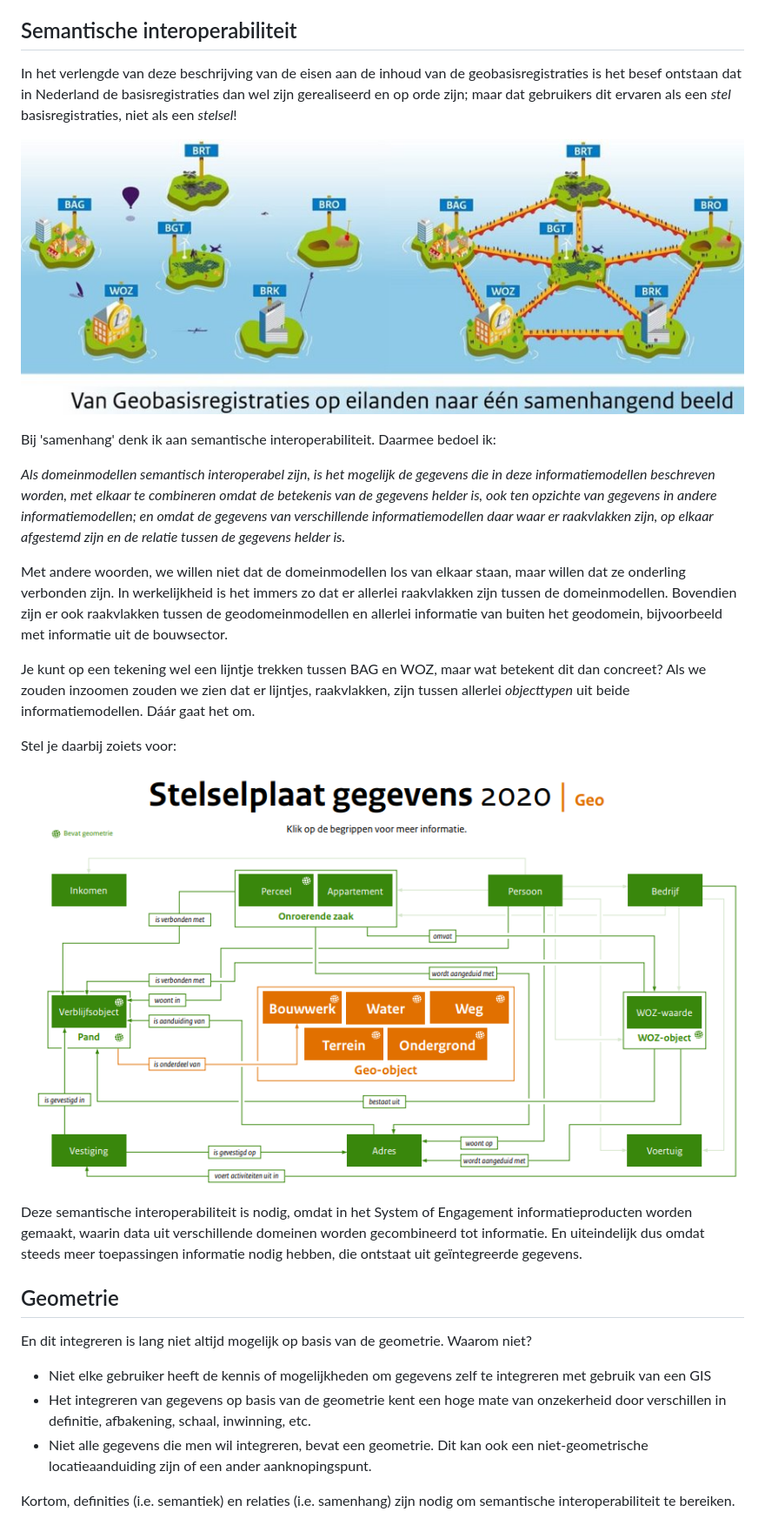
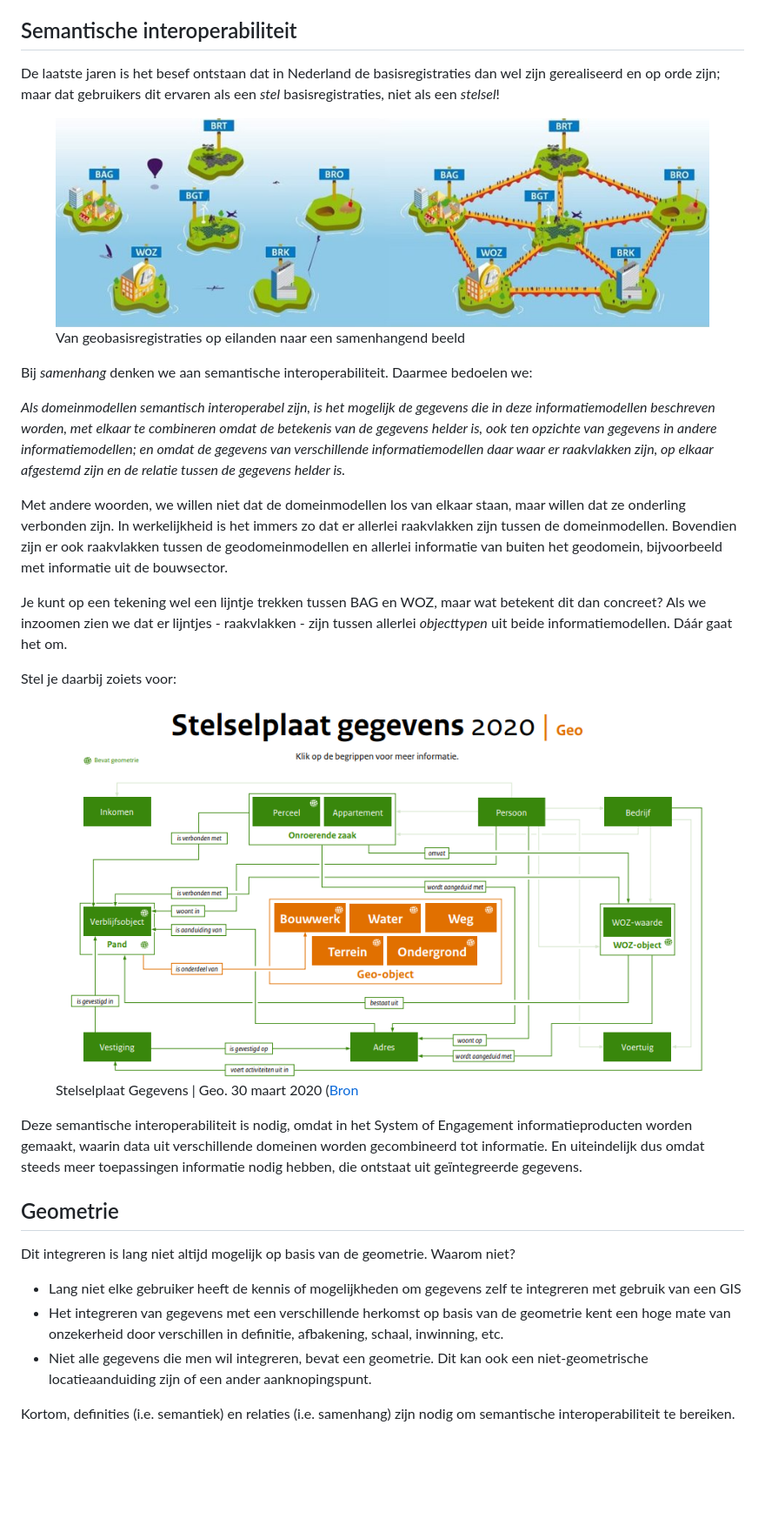
Before and after one commit to Geonovum/semigeo, a Markdown page: introductie.md, the part around the change printed below. Shown: that part at 87% size. GitHub-like rendering; pictures changed too: media/geobr-samenhang.png; blank space fills up the shorter version.

Commit message:
update text + md img to html

```diff
--- a/introductie.md
+++ b/introductie.md
@@ -15,28 +18,34 @@ Over deze laatste wil ik het in dit document hebben.
 
 ## Semantische interoperabiliteit
 
-In het verlengde van deze beschrijving van de eisen aan de inhoud van de geobasisregistraties is het besef ontstaan dat in Nederland de basisregistraties dan wel zijn gerealiseerd en op orde zijn; maar dat gebruikers dit ervaren als een *stel*  basisregistraties, niet als een *stelsel*!
+De laatste jaren is het besef ontstaan dat in Nederland de basisregistraties dan wel zijn gerealiseerd en op orde zijn; maar dat gebruikers dit ervaren als een *stel* basisregistraties, niet als een *stelsel*!
 
-![Van geobasisregistraties op eilanden naar een samenhangend beeld](media/geobr-samenhang.png)
+<figure>
+    <img alt="Van geobasisregistraties op eilanden naar een samenhangend beeld" src="media/geobr-samenhang.png">
+    <figcaption>Van geobasisregistraties op eilanden naar een samenhangend beeld</figcaption>
+</figure>
 
-Bij 'samenhang' denk ik aan semantische interoperabiliteit. Daarmee bedoel ik:
+Bij *samenhang* denken we aan semantische interoperabiliteit. Daarmee bedoelen we:
 
 *Als domeinmodellen semantisch interoperabel zijn, is het mogelijk de gegevens die in deze informatiemodellen beschreven worden, met elkaar te combineren omdat de betekenis van de gegevens helder is, ook ten opzichte van gegevens in andere informatiemodellen; en omdat de gegevens van verschillende informatiemodellen daar waar er raakvlakken zijn, op elkaar afgestemd zijn en de relatie tussen de gegevens helder is.*
 
 Met andere woorden, we willen niet dat de domeinmodellen los van elkaar staan, maar willen dat ze onderling verbonden zijn. In werkelijkheid is het immers zo dat er allerlei raakvlakken zijn tussen de domeinmodellen. Bovendien zijn er ook raakvlakken tussen de geodomeinmodellen en allerlei informatie van buiten het geodomein, bijvoorbeeld met informatie uit de bouwsector.
 
-Je kunt op een tekening wel een lijntje trekken tussen BAG en WOZ, maar wat betekent dit dan concreet? Als we zouden inzoomen zouden we zien dat er lijntjes, raakvlakken, zijn tussen allerlei *objecttypen* uit beide informatiemodellen. Dáár gaat het om.
+Je kunt op een tekening wel een lijntje trekken tussen BAG en WOZ, maar wat betekent dit dan concreet? Als we inzoomen  zien we dat er lijntjes - raakvlakken - zijn tussen allerlei *objecttypen* uit beide informatiemodellen. Dáár gaat het om.
 
 Stel je daarbij zoiets voor:
 
-![stelselplaat gegevens 2020](media/stelselplaat.png)
+<figure>
+    <img alt="stelselplaat gegevens 2020" src="media/stelselplaat.png">
+    <figcaption>Stelselplaat Gegevens | Geo. 30 maart 2020 (<a href="https://www.digitaleoverheid.nl/document/stelselplaat-gegevens-geo/">Bron</a></figcaption>
+</figure>
 
 Deze semantische interoperabiliteit is nodig, omdat in het System of Engagement informatieproducten worden gemaakt, waarin data uit verschillende domeinen worden gecombineerd tot informatie. En uiteindelijk dus omdat steeds meer toepassingen informatie nodig hebben, die ontstaat uit geïntegreerde gegevens.
 
 ## Geometrie
-En dit integreren is lang niet altijd mogelijk op basis van de geometrie. Waarom niet?
-- Niet elke gebruiker heeft de kennis of mogelijkheden om gegevens zelf te integreren met gebruik van een GIS
-- Het integreren van gegevens op basis van de geometrie kent een hoge mate van onzekerheid door verschillen in definitie, afbakening, schaal, inwinning, etc.
+Dit integreren is lang niet altijd mogelijk op basis van de geometrie. Waarom niet?
+- Lang niet elke gebruiker heeft de kennis of mogelijkheden om gegevens zelf te integreren met gebruik van een GIS
+- Het integreren van gegevens met een verschillende herkomst op basis van de geometrie kent een hoge mate van onzekerheid door verschillen in definitie, afbakening, schaal, inwinning, etc.
 - Niet alle gegevens die men wil integreren, bevat een geometrie. Dit kan ook een niet-geometrische locatieaanduiding zijn of een ander aanknopingspunt.
 
 Kortom, definities (i.e. semantiek) en relaties (i.e. samenhang) zijn nodig om semantische interoperabiliteit te bereiken.
```
Also changed, not shown: other parts of introductie.md (+6 -3 lines).
